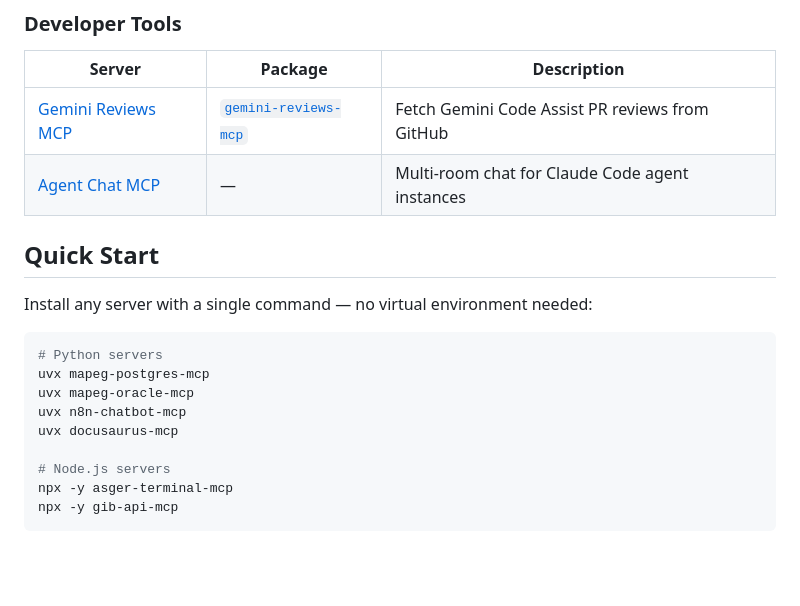
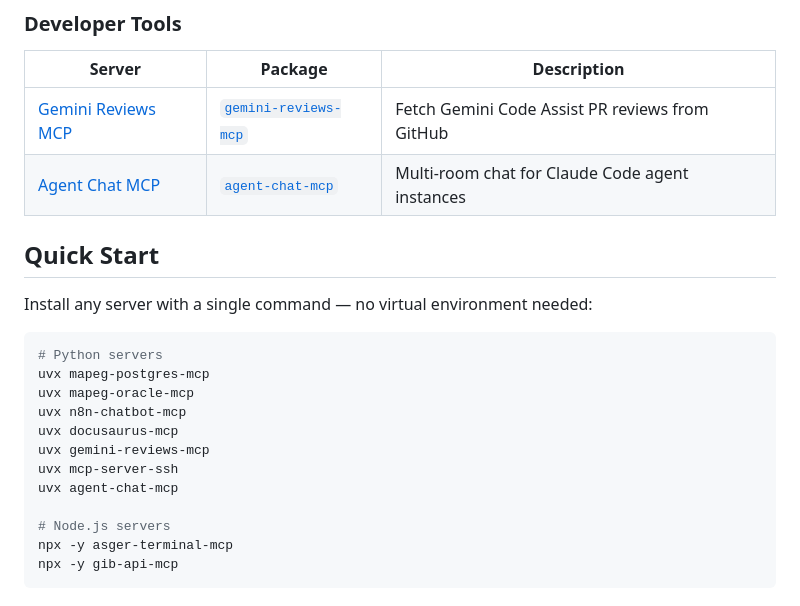
Before and after one commit to mytsx/mcp-servers, a Markdown page: README.md, the part around the change. GitHub-like rendering; blank space fills up the shorter version.

Commit message:
docs: Update README with all published package links
- Add agent-chat-mcp PyPI link to server table
- Add all 9 packages to Quick Start section

Co-Authored-By: Claude Opus 4.6 <noreply@anthropic.com>

```diff
--- a/README.md
+++ b/README.md
@@ -41,7 +41,7 @@ A collection of [Model Context Protocol](https://modelcontextprotocol.io) server
 | Server | Package | Description |
 |--------|---------|-------------|
 | [Gemini Reviews MCP](./gemini-reviews-mcp) | [`gemini-reviews-mcp`](https://pypi.org/project/gemini-reviews-mcp/) | Fetch Gemini Code Assist PR reviews from GitHub |
-| [Agent Chat MCP](./agent-chat) | — | Multi-room chat for Claude Code agent instances |
+| [Agent Chat MCP](./agent-chat) | [`agent-chat-mcp`](https://pypi.org/project/agent-chat-mcp/) | Multi-room chat for Claude Code agent instances |
 
 ## Quick Start
 
@@ -53,6 +53,9 @@ uvx mapeg-postgres-mcp
 uvx mapeg-oracle-mcp
 uvx n8n-chatbot-mcp
 uvx docusaurus-mcp
+uvx gemini-reviews-mcp
+uvx mcp-server-ssh
+uvx agent-chat-mcp
 
 # Node.js servers
 npx -y asger-terminal-mcp
```
